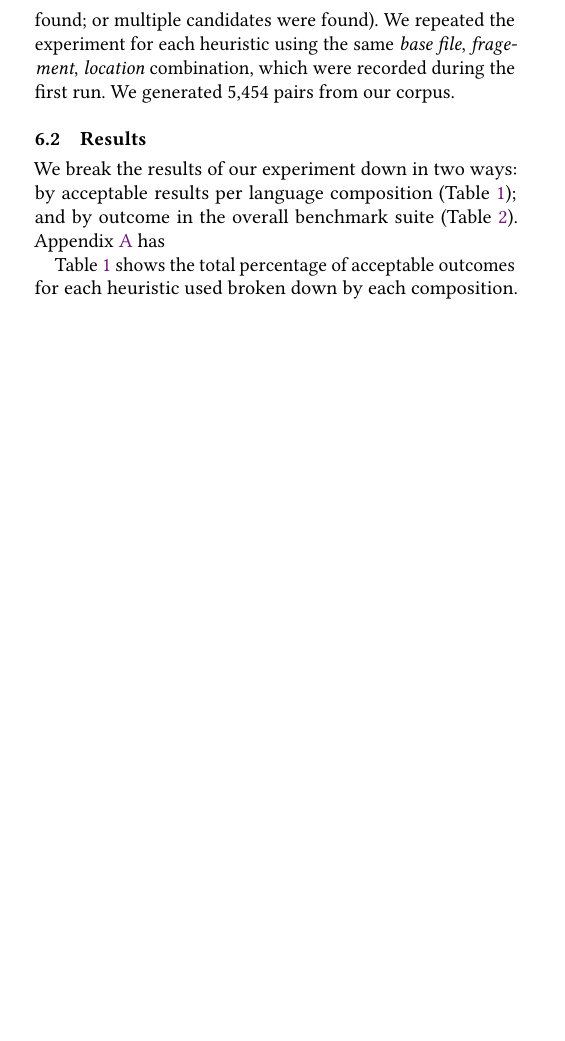
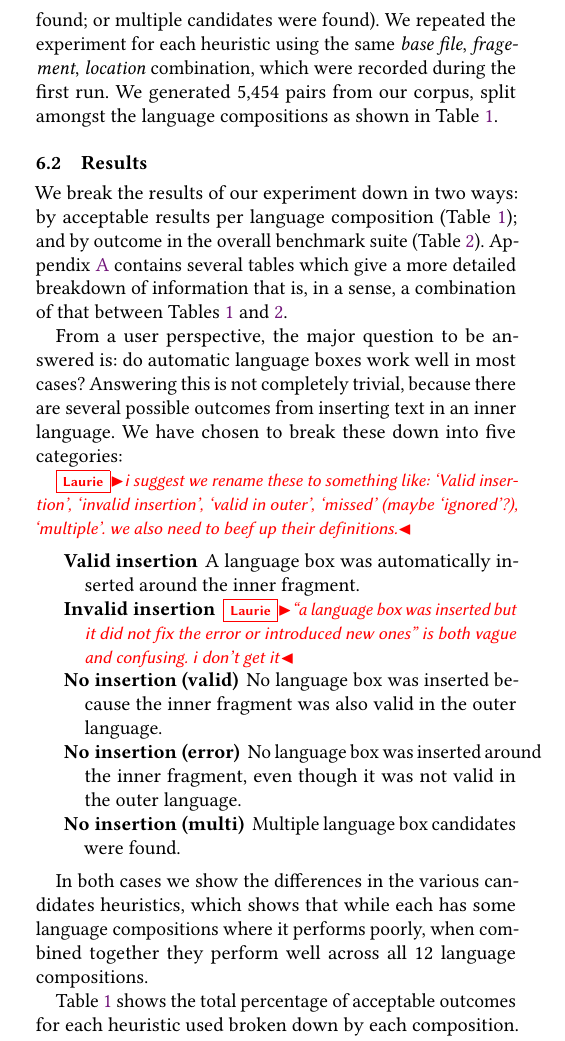
Before and after one commit to softdevteam/auto_lbox_paper, a LaTeX paper (auto_lbox.tex): part of one column of page 10 of 12 before the commit and part of one column of page 10 of 13 after it, cut so that both start at the same text, the shorter picture padded with empty space. Compiled offline with pdfLaTeX.

Commit message:
Start editing the results section.

```diff
--- a/auto_lbox.tex
+++ b/auto_lbox.tex
@@ -7,6 +7,7 @@
 \usepackage{adjustbox}
 \usepackage{booktabs}
 \usepackage{listings}
+\usepackage{mdwlist}
 \usepackage{multicol}
 \usepackage[autolanguage]{numprint}
 \usepackage{proof}
@@ -1127,7 +1128,8 @@ lead to a valid or invalid program, and if it didn't for what reason (i.e.~a wro
 language box was inserted; no candidate was found; or multiple candidates were found).
 We repeated the experiment for each heuristic using the same \emph{base file}, \emph{fragement},
 \emph{location} combination, which were recorded during the first run. We
-generated \totalinsertions pairs from our corpus.
+generated \totalinsertions pairs from our corpus, split amongst the
+language compositions as shown in Table~\ref{tbl:valid}.
 
 
 \subsection{Results}
@@ -1134,0 +1144 @@ generated \totalinsertions pairs from our corpus.
+    was also valid in the outer language; the insertion had multiple options
@@ -1135,7 +1157,36 @@ generated \totalinsertions pairs from our corpus.
+    \textbf{Valid insertion}, a language box was successfully inserted, \textbf{Invalid insertion},
+    a language box was inserted but it did not fix the error or introduced new
+    ones, \textbf{No insertion (Valid)}, no language box was inserted because the inserted
+    code fragment is valid syntax, \textbf{No insertion (Error)}, no language box could be
+    found to fix the error, \textbf{No insertion (Multi)}, multiple language box options
+    were found.}
+    \label{tbl:breakdown}
+\end{table*}
+
 We break the results of our experiment down in two ways: by acceptable results
 per language composition (Table~\ref{tbl:valid}); and by outcome in the
 overall benchmark suite (Table~\ref{tbl:breakdown}). Appendix~\ref{apdx:tables}
-has
+contains several tables which give a more detailed breakdown of information
+that is, in a sense, a combination of that between Tables~\ref{tbl:valid}
+and~\ref{tbl:breakdown}.
+
+From a user perspective, the major question to be answered is: do automatic language boxes work well in most cases? Answering this is not completely trivial, because there are several possible outcomes from inserting text in an inner language. We have chosen to break these down into five categories:
+
+\laurie{i suggest we rename these to something like: `Valid insertion',
+`invalid insertion', `valid in outer', `missed' (maybe `ignored'?), `multiple'.
+we also need to beef up their definitions.}
+\begin{description*}
+  \item[Valid insertion] A language box was automatically inserted around the inner fragment.
+  \item[Invalid insertion] \laurie{``a language box was inserted but it did not fix the error or introduced new ones'' is both vague and confusing. i don't get it}
+  \item[No insertion (valid)] No language box was inserted because the inner fragment was also valid in the outer language.
+  \item[No insertion (error)] No language box was inserted around the inner fragment, even though it was not valid in the outer language.
+  \item[No insertion (multi)] Multiple language box candidates were found.
+\end{description*}
+
+In both cases we show
+the differences in the various candidates heuristics, which shows that while
+each has some language compositions where it performs poorly, when combined
+together they perform well across all 12 language compositions.
 
 Table \ref{tbl:valid} shows the total percentage of
 acceptable outcomes for each heuristic used broken down by each composition.
```
Also changed, not shown: auto_lbox.tex (48 more changed lines).
